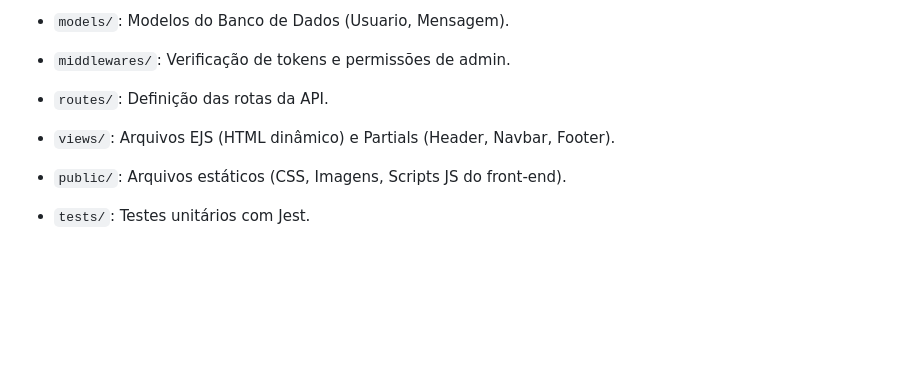
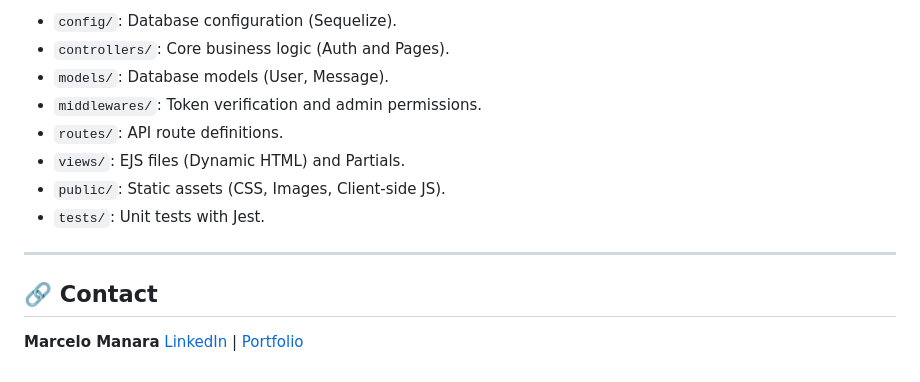
Before and after one commit to ManaraMarcelo/Tech_On, a Markdown page: README.md, the part around one of its changes. Rendered like a GitHub page; blank space fills up the shorter version.

```diff
--- a/README.md
+++ b/README.md
@@ -118,12 +167,15 @@ A cobertura atual é de 100% nos arquivos testados.
 
-- `models/`: Modelos do Banco de Dados (Usuario, Mensagem).
+* `config/`: Database configuration (Sequelize).
+* `controllers/`: Core business logic (Auth and Pages).
+* `models/`: Database models (User, Message).
+* `middlewares/`: Token verification and admin permissions.
+* `routes/`: API route definitions.
+* `views/`: EJS files (Dynamic HTML) and Partials.
+* `public/`: Static assets (CSS, Images, Client-side JS).
+* `tests/`: Unit tests with Jest.
 
-- `middlewares/`: Verificação de tokens e permissões de admin.
+---
 
-- `routes/`: Definição das rotas da API.
+## 🔗 Contact
 
-- `views/`: Arquivos EJS (HTML dinâmico) e Partials (Header, Navbar, Footer).
-
-- `public/`: Arquivos estáticos (CSS, Imagens, Scripts JS do front-end).
-
-- `tests/`: Testes unitários com Jest.
+**Marcelo Manara** [LinkedIn](https://www.linkedin.com/in/marcelo-manara) | [Portfolio](https://portifolio-peach-beta.vercel.app/)
```
Also changed, not shown: other parts of README.md (+116 -67 lines).
